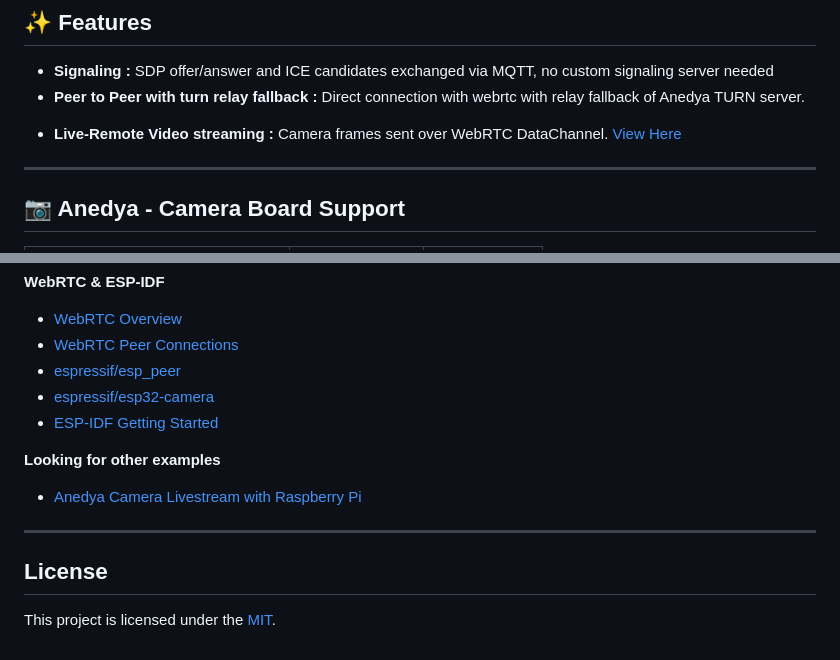
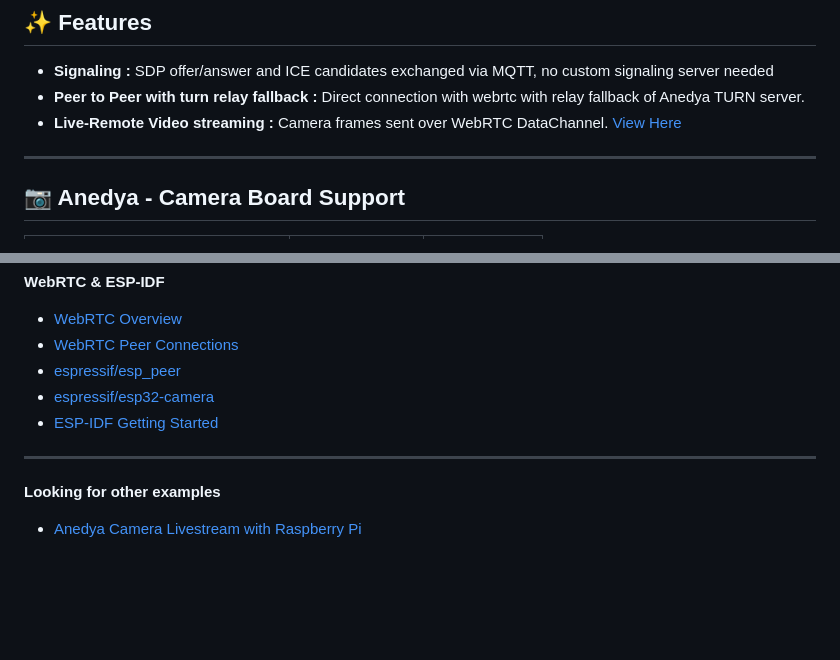
Before and after one commit to anedyaio/anedya-camera-livestream-example-esp32, a Markdown page: README.md, 2 parts joined by grey strips. GitHub-like rendering; blank space fills up the shorter version.

Commit message:
docs: clean up formatting and remove redundant separators in README.md

```diff
--- a/README.md
+++ b/README.md
@@ -16,10 +16,9 @@ Turn an ESP32-Camera board into a real-time camera livestream device with Anedya
 
 - **Signaling :** SDP offer/answer and ICE candidates exchanged via MQTT, no custom signaling server needed
 - **Peer to Peer with turn relay fallback :** Direct connection with webrtc with relay fallback of Anedya TURN server.
+- **Live-Remote Video streaming :** Camera frames sent over WebRTC DataChannel. [View Here](https://anedyaio.github.io/anedya-camera-livestream-example-esp32/)
 <!-- - **TURN Relay :** TURN server provided by Anedya to relay media streams. -->
-- **Live-Remote Video streaming :** Camera frames sent over WebRTC DataChannel. [View Here](https://anedyaio.github.io/anedya-camera-livestream-example-esp32/)
 <!-- - **Realtime Audio Support :** Support for audio streaming over WebRTC DataChannel. -->
-
 ---
 
 ## 📷 Anedya - Camera Board Support
@@ -257,13 +253,8 @@ Enable `CONFIG_DATACHANNEL_TEST_MODE` in menuconfig to skip camera init entirely
 - [espressif/esp32-camera](https://components.espressif.com/components/espressif/esp32-camera)
 - [ESP-IDF Getting Started](https://docs.espressif.com/projects/esp-idf/en/latest/esp32/get-started/)
 
+---
+
 **Looking for other examples**
 
 - [Anedya Camera Livestream with Raspberry Pi](https://github.com/anedyaio/anedya-camera-livestream-example)
-
----
-
-
-## License
-
-This project is licensed under the [MIT](LICENSE).
```
Also changed, not shown: other parts of README.md (+0 -3 lines).
